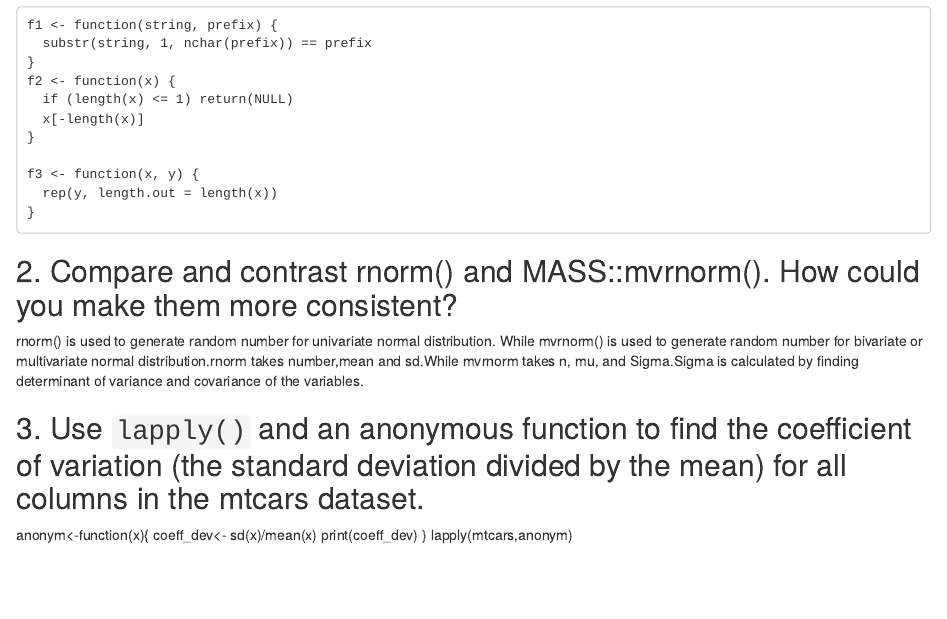
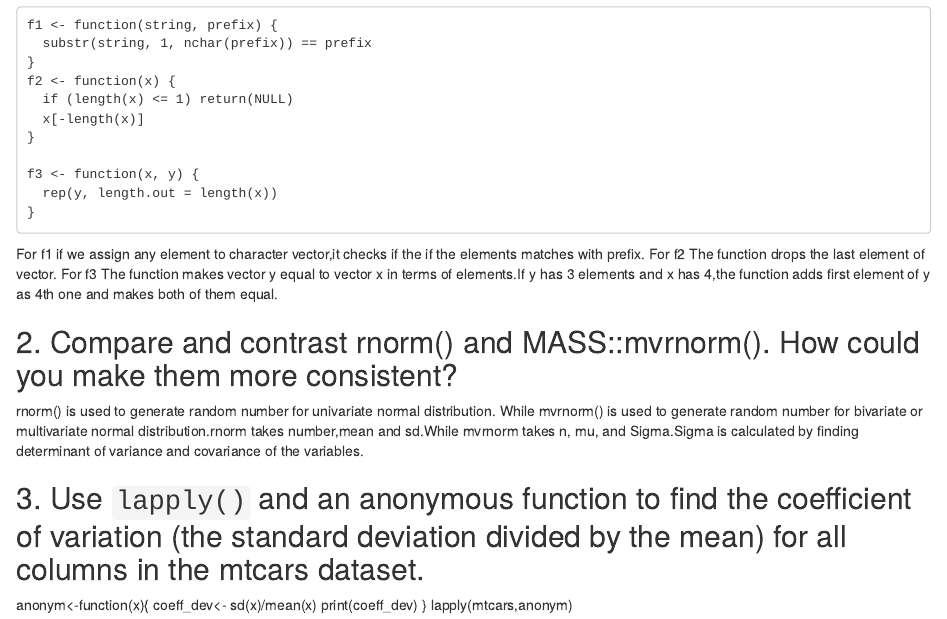
Before and after one commit to ubhetuwal/pre-class, an R Markdown document (Week 06/pre-class-06.Rmd): the page in a window 1100 px wide, from 90 px down. Rendered offline with R 4.5, knitr and Pandoc, with nearby package versions.

Commit message:
Answered all questions.

````diff
--- a/Week 06/pre-class-06.Rmd
+++ b/Week 06/pre-class-06.Rmd
@@ -15,6 +15,11 @@ f3 <- function(x, y) {
   rep(y, length.out = length(x))
 }
 ```
+For f1 if we assign any element to character vector,it checks if the if the elements matches with prefix.
+For f2 The function drops the last element of vector.
+For f3 The function makes vector y equal to vector x in terms of elements.If y has 3 elements and x has 4,the function adds first element of y as 4th one and makes both of them equal.
+
+
 
 ## 2. Compare and contrast rnorm() and MASS::mvrnorm(). How could you make them more consistent?
 
````
Also changed, not shown: Week 06/pre-class-06.Rmd (2 more changed lines).
